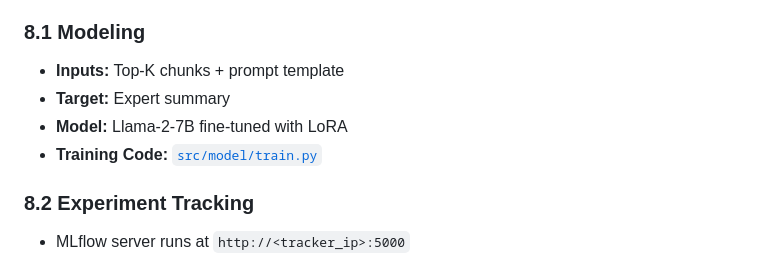
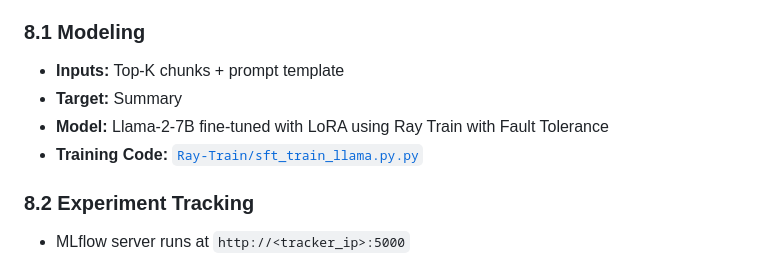
Before and after one commit to shettynitis/LLM_LegalDocSummarization, a Markdown page: FINAL_README.md, the part around the change. Drawn GitHub-style.

```diff
--- a/FINAL_README.md
+++ b/FINAL_README.md
@@ -198,9 +198,9 @@ Steps handled in [`data_preprocessing.py`](https://github.com/shettynitis/LLM_Le
 ### 8.1 Modeling
 
 - **Inputs:** Top-K chunks + prompt template
-- **Target:** Expert summary
-- **Model:** Llama-2-7B fine-tuned with LoRA
-- **Training Code:** [`src/model/train.py`](src/model/train.py)
+- **Target:** Summary
+- **Model:** Llama-2-7B fine-tuned with LoRA using Ray Train with Fault Tolerance
+- **Training Code:** [`Ray-Train/sft_train_llama.py.py`](Ray-Train/sft_train_llama.py.py)
 
 ### 8.2 Experiment Tracking
 
```
